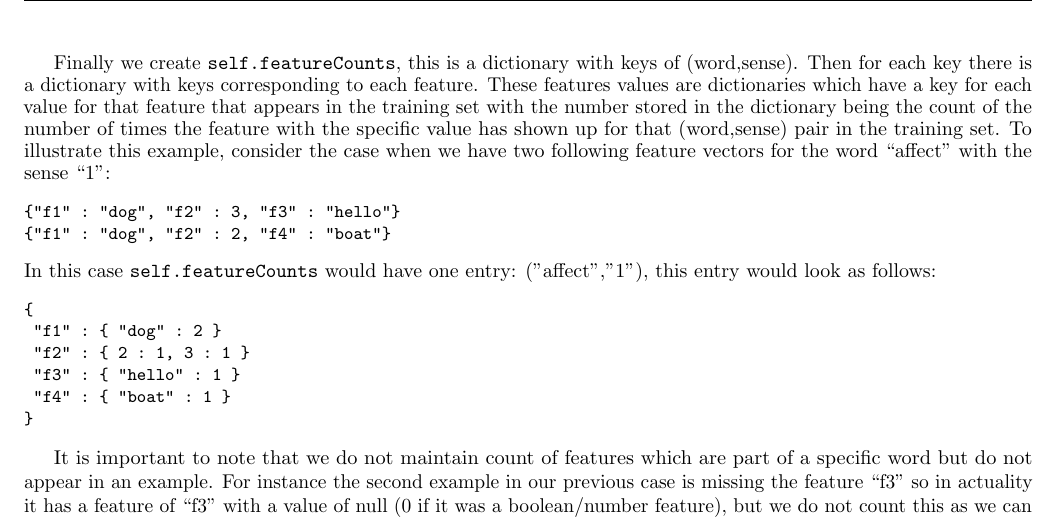
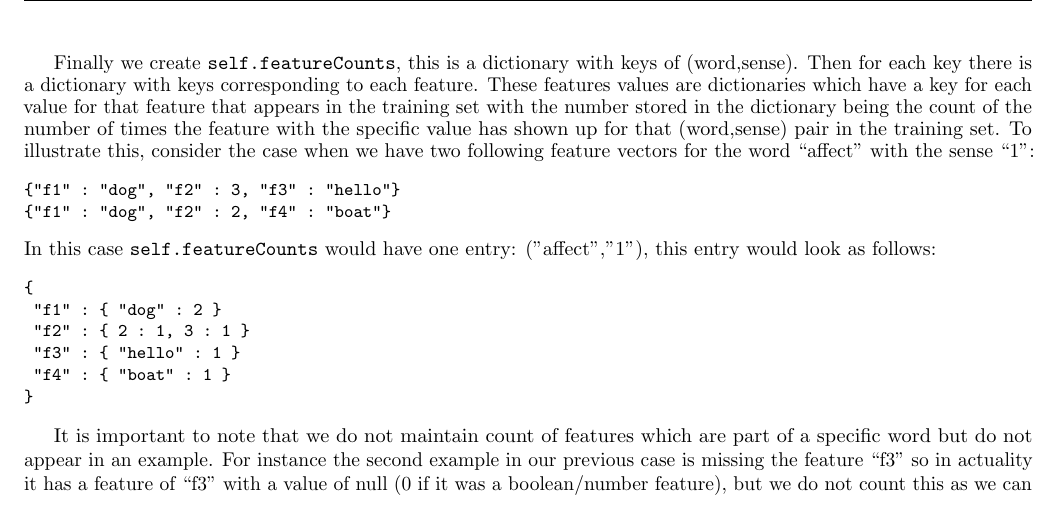
Before and after one commit to sgovindgari/cs4740nlp, a LaTeX document (proj02/report.tex): part of page 2 of 5, cut so that both start at the same text. Compiled offline with pdfLaTeX.

Commit message:
proof read

```diff
--- a/proj02/report.tex
+++ b/proj02/report.tex
@@ -75,7 +75,7 @@ We extracted the target word, sense and examples by using a simple regex to get
 
 In order to construct a naive bayes model (class \texttt{naive\_bayes} in our code) of the examples generated in the previous section, we generated the appropriate counts necessary. In our naive bayes' constructor we iterate over all passed in examples. We maintain a list of word counts in \texttt{self.wordcounts} which is a dictionary mapping target words to how many examples are for that word. We also maintain \texttt{self.featureLists} which is a dictionary which maps target words to sets of all features for each target word, each set is created as we iterate through examples and gather all features from each example for each word. Further we maintain a dictionary of dictionaries holding sense counts. For each word we have an entry in \texttt{self.senseCounts} which holds a dictionary where the keys are the sense and the value are the number of times that sense appears in the training set.
 
-Finally we create \texttt{self.featureCounts}, this is a dictionary with keys of (word,sense). Then for each key there is a dictionary with keys corresponding to each feature. These features values are dictionaries which have a key for each value for that feature that appears in the training set with the number stored in the dictionary being the count of the number of times the feature with the specific value has shown up for that (word,sense) pair in the training set. To illustrate this example, consider the case when we have two following feature vectors for the word ``affect'' with the sense ``1'':
+Finally we create \texttt{self.featureCounts}, this is a dictionary with keys of (word,sense). Then for each key there is a dictionary with keys corresponding to each feature. These features values are dictionaries which have a key for each value for that feature that appears in the training set with the number stored in the dictionary being the count of the number of times the feature with the specific value has shown up for that (word,sense) pair in the training set. To illustrate this, consider the case when we have two following feature vectors for the word ``affect'' with the sense ``1'':
 {\small
 \begin{verbatim}
 {"f1" : "dog", "f2" : 3, "f3" : "hello"}
```
